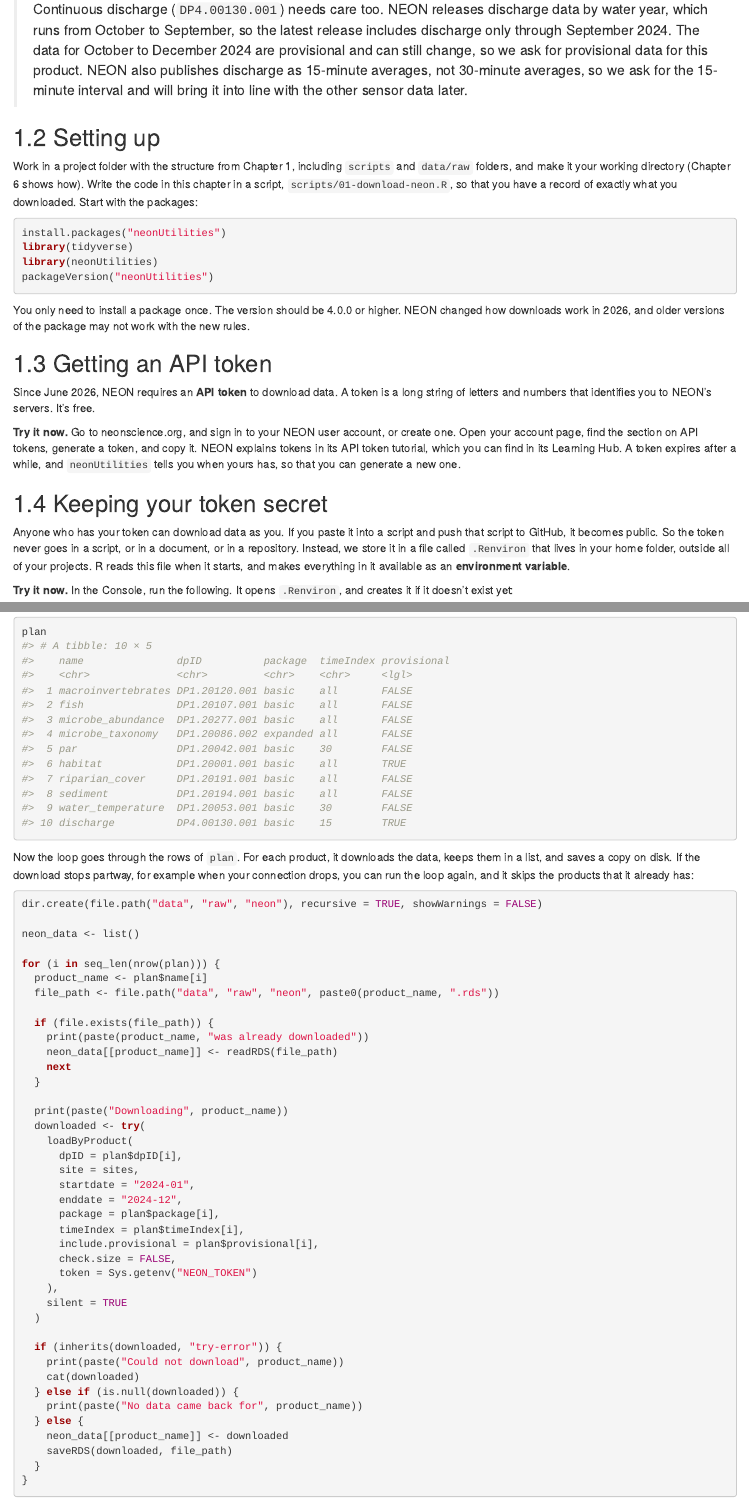
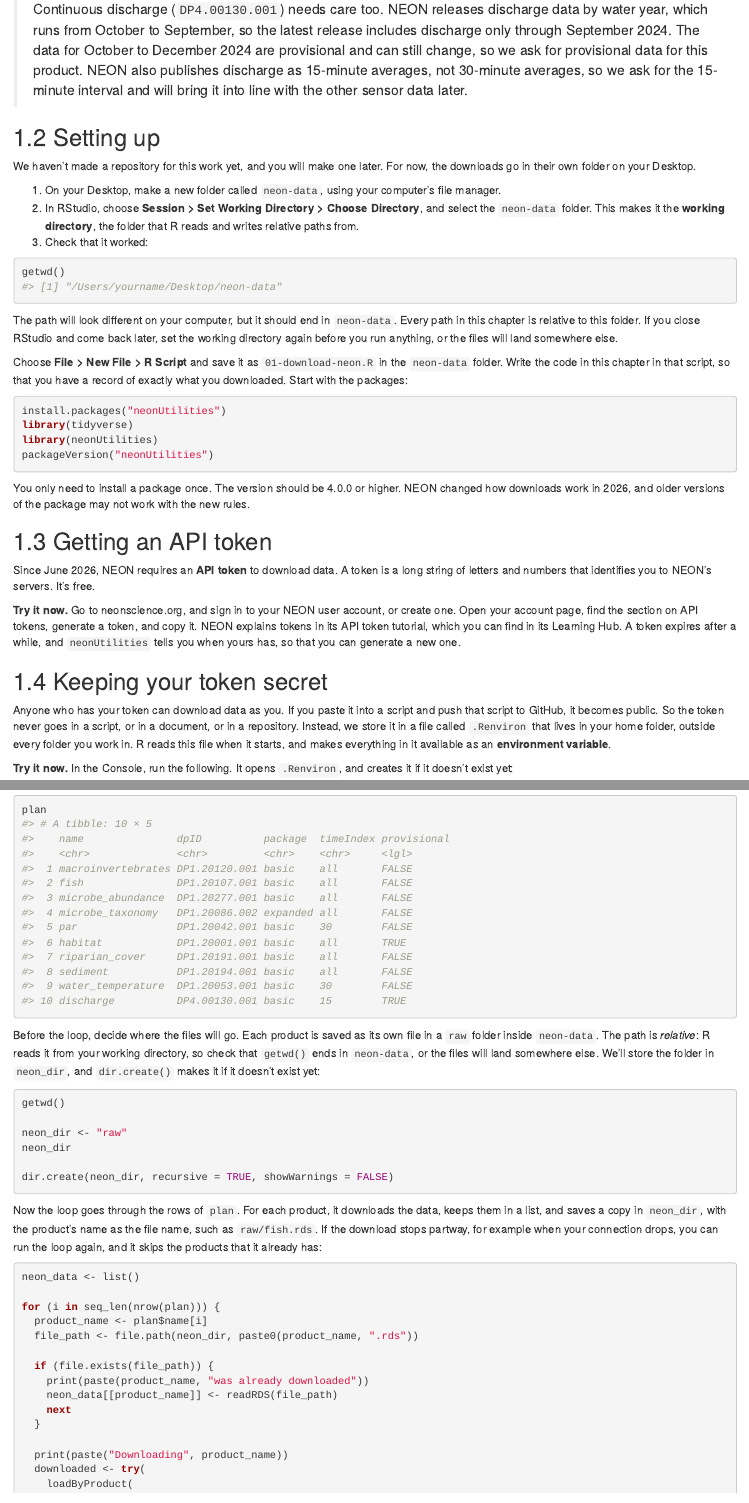
Before and after one commit to dcallen/Reproducible-Data-Science-and-Visualization, an R Markdown document (13-getting-neon-data.Rmd): the page in a window 1100 px wide, from 1910 px down, and a second part further down, joined at a grey line. Rendered offline with R 4.5, knitr and Pandoc, with nearby package versions; folded parts are opened; drawn as R Markdown's standard HTML page in place of the format the file asks for.

Commit message:
ch 13 edits 2

````diff
--- a/13-getting-neon-data.Rmd
+++ b/13-getting-neon-data.Rmd
@@ -67,7 +67,20 @@ Sensor products are measured continuously, and NEON publishes them as averages o
 
 ## Setting up
 
-Work in a project folder with the structure from Chapter 1, including `scripts` and `data/raw` folders, and make it your working directory (Chapter 6 shows how). Write the code in this chapter in a script, `scripts/01-download-neon.R`, so that you have a record of exactly what you downloaded. Start with the packages:
+We haven't made a repository for this work yet, and you will make one later. For now, the downloads go in their own folder on your Desktop.
+
+1. On your Desktop, make a new folder called `neon-data`, using your computer's file manager.
+2. In RStudio, choose **Session > Set Working Directory > Choose Directory**, and select the `neon-data` folder. This makes it the **working directory**, the folder that R reads and writes relative paths from.
+3. Check that it worked:
+
+```{r, eval=FALSE}
+getwd()
+#> [1] "/Users/yourname/Desktop/neon-data"
+```
+
+The path will look different on your computer, but it should end in `neon-data`. Every path in this chapter is relative to this folder. If you close RStudio and come back later, set the working directory again before you run anything, or the files will land somewhere else.
+
+Choose **File > New File > R Script** and save it as `01-download-neon.R` in the `neon-data` folder. Write the code in this chapter in that script, so that you have a record of exactly what you downloaded. Start with the packages:
 
 ```{r, eval=FALSE}
 install.packages("neonUtilities")
@@ -86,7 +99,7 @@ Since June 2026, NEON requires an **API token** to download data. A token is a l
 
 ## Keeping your token secret
 
-Anyone who has your token can download data as you. If you paste it into a script and push that script to GitHub, it becomes public. So the token never goes in a script, or in a document, or in a repository. Instead, we store it in a file called `.Renviron` that lives in your home folder, outside all of your projects. R reads this file when it starts, and makes everything in it available as an **environment variable**.
+Anyone who has your token can download data as you. If you paste it into a script and push that script to GitHub, it becomes public. So the token never goes in a script, or in a document, or in a repository. Instead, we store it in a file called `.Renviron` that lives in your home folder, outside every folder you work in. R reads this file when it starts, and makes everything in it available as an **environment variable**.
 
 **Try it now.** In the Console, run the following. It opens `.Renviron`, and creates it if it doesn't exist yet:
 
@@ -244,16 +257,25 @@ plan
 #> 10 discharge          DP4.00130.001 basic    15        TRUE
 ```
 
-Now the loop goes through the rows of `plan`. For each product, it downloads the data, keeps them in a list, and saves a copy on disk. If the download stops partway, for example when your connection drops, you can run the loop again, and it skips the products that it already has:
+Before the loop, decide where the files will go. Each product is saved as its own file in a `raw` folder inside `neon-data`. The path is *relative*: R reads it from your working directory, so check that `getwd()` ends in `neon-data`, or the files will land somewhere else. We'll store the folder in `neon_dir`, and `dir.create()` makes it if it doesn't exist yet:
 
 ```{r, eval=FALSE}
-dir.create(file.path("data", "raw", "neon"), recursive = TRUE, showWarnings = FALSE)
+getwd()
 
+neon_dir <- "raw"
+neon_dir
+
+dir.create(neon_dir, recursive = TRUE, showWarnings = FALSE)
+```
+
+Now the loop goes through the rows of `plan`. For each product, it downloads the data, keeps them in a list, and saves a copy in `neon_dir`, with the product's name as the file name, such as `raw/fish.rds`. If the download stops partway, for example when your connection drops, you can run the loop again, and it skips the products that it already has:
+
+```{r, eval=FALSE}
 neon_data <- list()
 
 for (i in seq_len(nrow(plan))) {
   product_name <- plan$name[i]
-  file_path <- file.path("data", "raw", "neon", paste0(product_name, ".rds"))
+  file_path <- file.path(neon_dir, paste0(product_name, ".rds"))
 
   if (file.exists(file_path)) {
     print(paste(product_name, "was already downloaded"))
````
Also changed, not shown: 13-getting-neon-data.Rmd (7 more changed lines).
